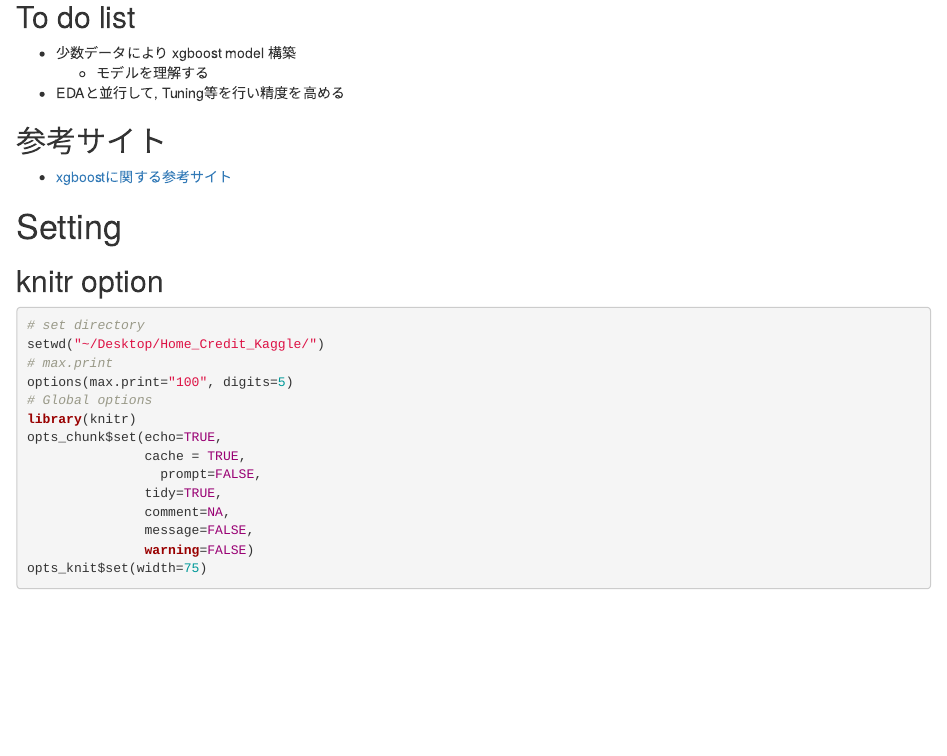
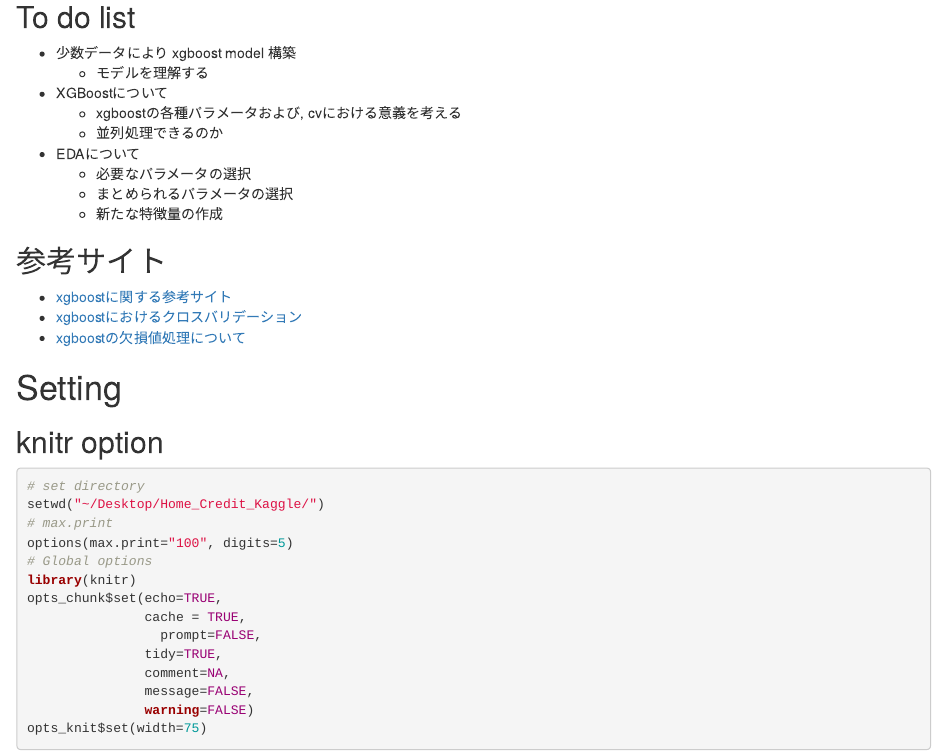
Before and after one commit to takuto0831/Home_Credit_Kaggle, an R Markdown document (XGBoost.Rmd): the page in a window 1100 px wide, from 460 px down. Rendered offline with R 4.5, knitr and Pandoc, with nearby package versions; some code elsewhere in the file could not run offline.

Commit message:
to do list, コメント文追加

```diff
--- a/XGBoost.Rmd
+++ b/XGBoost.Rmd
@@ -14,11 +14,19 @@ output:
 
 - 少数データにより xgboost model 構築
     - モデルを理解する
-- EDAと並行して, Tuning等を行い精度を高める
+- XGBoostについて
+    - xgboostの各種パラメータおよび, cvにおける意義を考える
+    - 並列処理できるのか
+- EDAについて
+    - 必要なパラメータの選択
+    - まとめられるパラメータの選択
+    - 新たな特徴量の作成
 
 ## 参考サイト
 
 - [xgboostに関する参考サイト](http://rtokei.tech/machine-learning/機械学習アルゴリズム〜xgboost〜/)
+- [xgboostにおけるクロスバリデーション](http://puyokw.hatenablog.com/entry/2015/04/29/000557)
+- [xgboostの欠損値処理について](https://medium.com/rv-data/missing-data-xgboost-and-r-part-2-9e47924d935a)
 
 # Setting
 
```
Also changed, not shown: XGBoost.Rmd (4 more changed lines).
